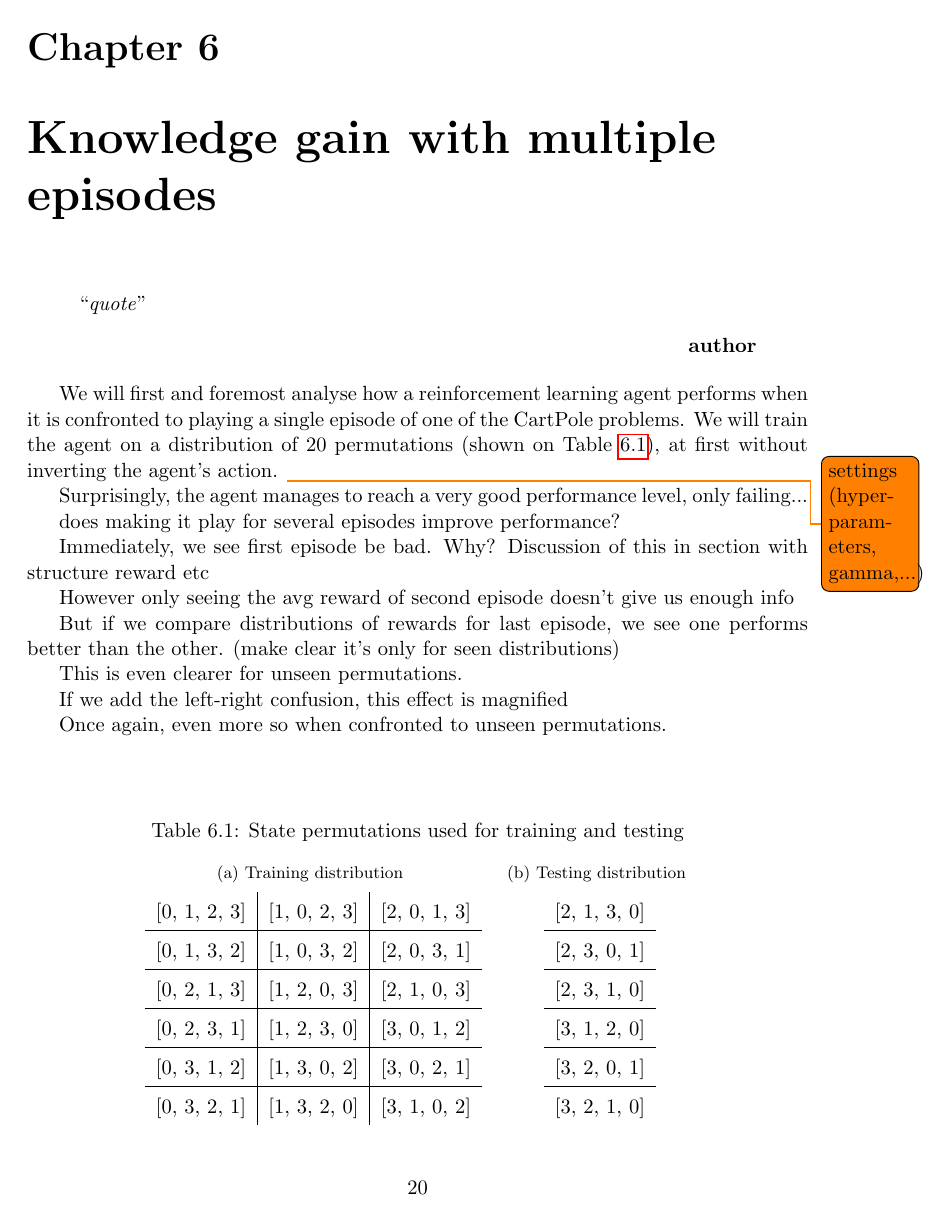
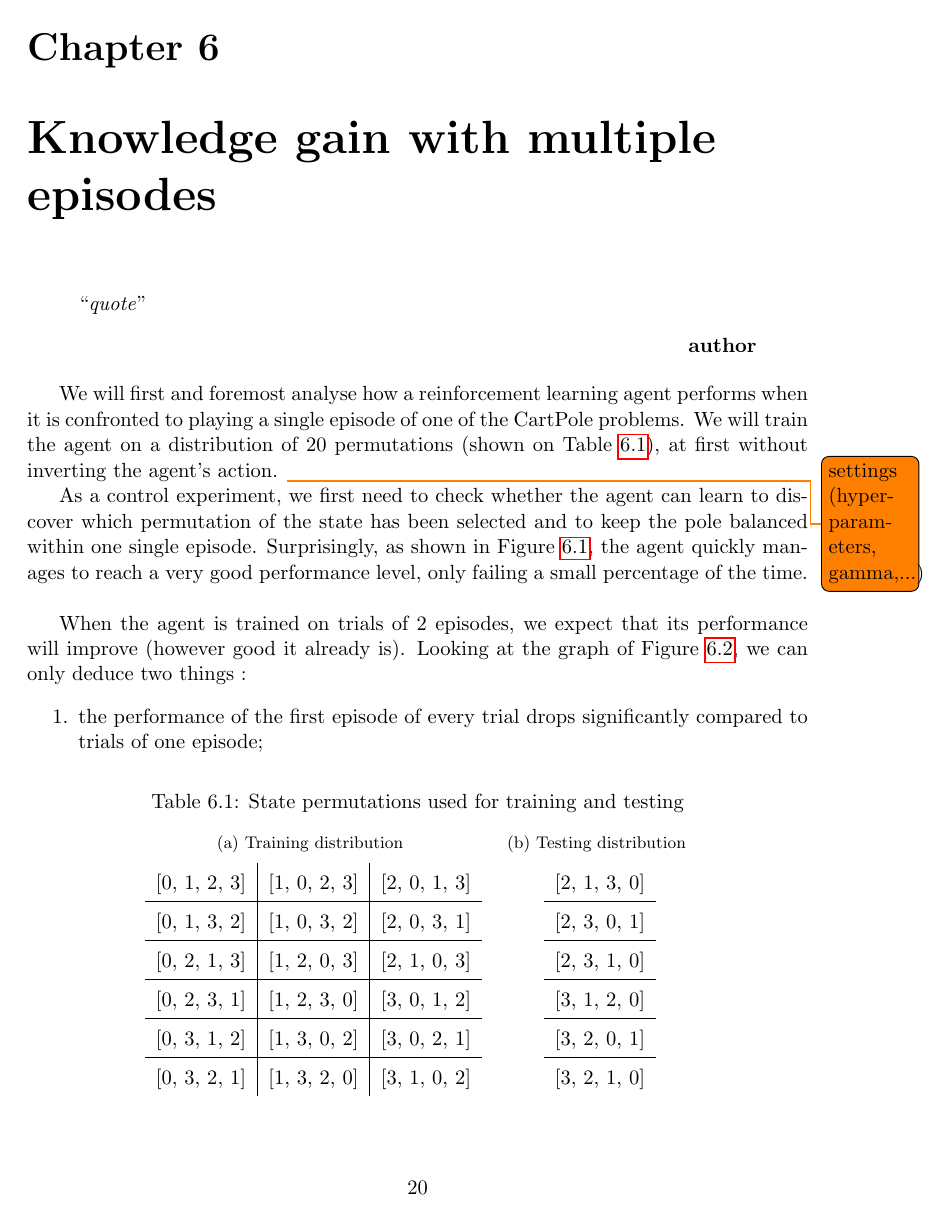
Before and after one commit to fhennecker/meta-reinforcement-learning, a LaTeX thesis (latex/main.tex, which reads latex/chapters/basic_experiment.tex): page 27 of 39. Compiled offline with pdfLaTeX.

Commit message:
[add] graph description for basic experiment

```diff
--- a/latex/chapters/basic_experiment.tex
+++ b/latex/chapters/basic_experiment.tex
@@ -55,5 +55,16 @@ action.
 	}
 \end{table}
 
-Surprisingly, the agent manages to reach a very good performance level, only
-failing...
+As a control experiment, we first need to check whether the agent can learn
+to discover which permutation of the state has been selected and to keep the
+pole balanced within one single episode. Surprisingly, as shown in
+Figure~\ref{fig:20perms1ep_training}, the agent quickly manages to reach
+a very good performance level, only failing a small percentage of the time.\\
+
+When the agent is trained on trials of 2 episodes, we expect that its
+performance will improve (however good it already is). Looking at the graph
+of Figure~\ref{fig:20perms2ep_training}, we can only deduce two things :
+\begin{enumerate}
+	\item the performance of the first episode of every trial drops
+		significantly compared to trials of one episode;
+	\item the performance of the second episode of every trial matches
@@ -65,7 +83,6 @@ failing...
 	\label{fig:20perms1ep_training}
 \end{figure}
 
-does making it play for several episodes improve performance?
 
 \begin{figure}
 	\centering
@@ -74,5 +91,3 @@ does making it play for several episodes improve performance?
 	\label{fig:20perms2ep_training}
 \end{figure}
 
-Immediately, we see first episode be bad. Why? Discussion of this in section
-with structure reward etc
@@ -79,3 +100 @@ with structure reward etc
 
-However only seeing the avg reward of second episode doesn't give us enough
-info
@@ -82,3 +112 @@ info
 
-But if we compare distributions of rewards for last episode, we see one
-performs better than the other. (make clear it's only for seen distributions)
@@ -92,7 +128,7 @@ performs better than the other. (make clear it's only for seen distributions)
 	\caption{}
 	\label{fig:20perms_distrib}
 \end{figure}
-This is even clearer for unseen permutations.
+\todo{captions}
 
 \begin{figure}
 	\centering
@@ -104,4 +140,3 @@ This is even clearer for unseen permutations.
 	\label{fig:20perms_unseen_distrib}
 \end{figure}
 
-If we add the left-right confusion, this effect is magnified
@@ -115,7 +159,6 @@ If we add the left-right confusion, this effect is magnified
 	\label{fig:20permsLR_distrib}
 \end{figure}
 
-Once again, even more so when confronted to unseen permutations.
 \begin{figure}
 	\centering
 	\subfloat[][Trials of 1 episode]{
```
Also changed, not shown: latex/chapters/reward_structure.tex (+1 -0 lines), latex/chapters/basic_experiment.tex (43 more changed lines).
